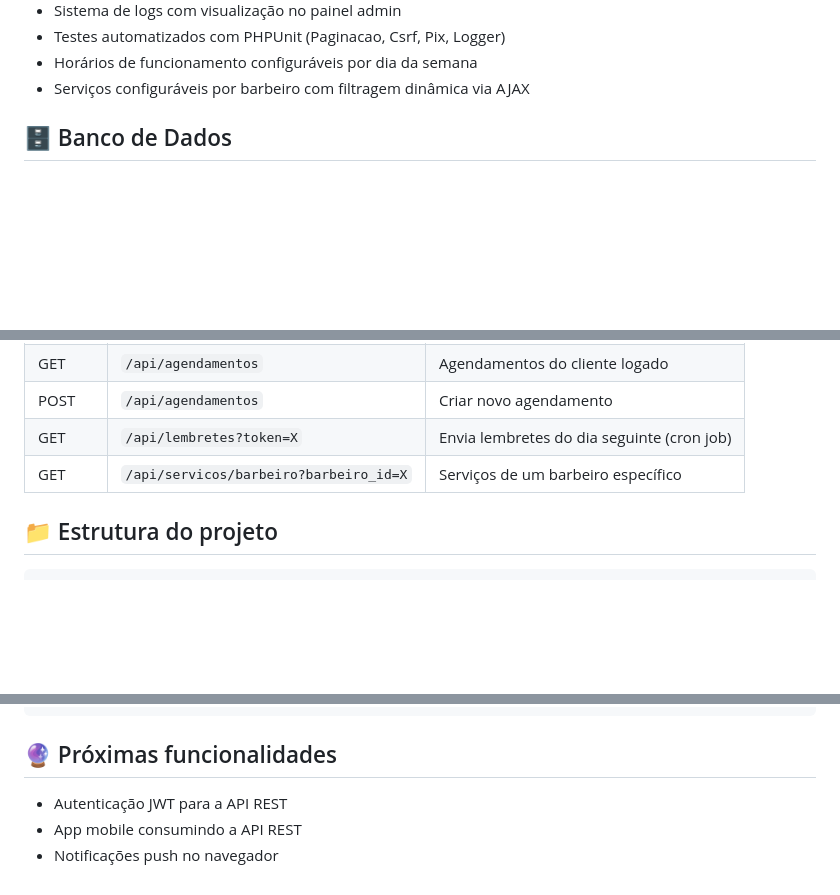
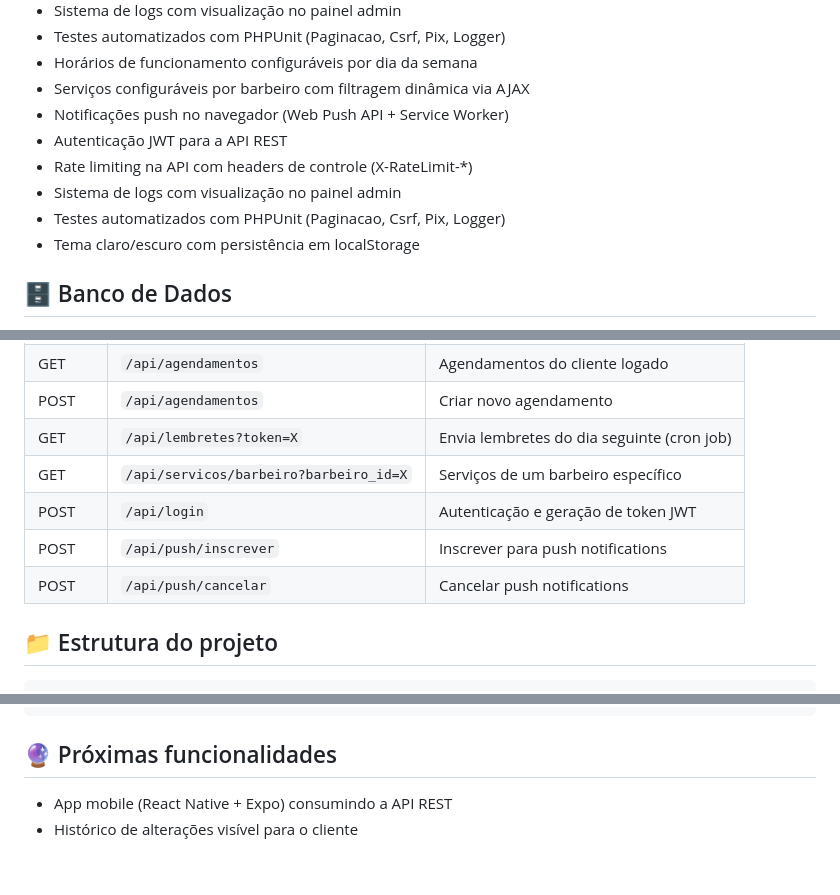
Before and after one commit to GabrielS0306/sistema_barbearia, a Markdown page: README.md, 3 parts joined by grey strips. Rendered like a GitHub page; blank space fills up the shorter version.

Commit message:
docs: atualiza README com JWT, push notifications e API

```diff
--- a/README.md
+++ b/README.md
@@ -86,6 +86,12 @@ Acesse o sistema em produção: [barb-system.rf.gd/barbearia/login](https://barb
 - Testes automatizados com PHPUnit (Paginacao, Csrf, Pix, Logger)
 - Horários de funcionamento configuráveis por dia da semana
 - Serviços configuráveis por barbeiro com filtragem dinâmica via AJAX
+- Notificações push no navegador (Web Push API + Service Worker)
+- Autenticação JWT para a API REST
+- Rate limiting na API com headers de controle (X-RateLimit-*)
+- Sistema de logs com visualização no painel admin
+- Testes automatizados com PHPUnit (Paginacao, Csrf, Pix, Logger)
+- Tema claro/escuro com persistência em localStorage
 
 ## 🗄️ Banco de Dados
 
@@ -132,6 +138,9 @@ cp config/mail.example.php config/mail.php
 | POST | `/api/agendamentos` | Criar novo agendamento |
 | GET | `/api/lembretes?token=X` | Envia lembretes do dia seguinte (cron job) |
 | GET | `/api/servicos/barbeiro?barbeiro_id=X` | Serviços de um barbeiro específico |
+| POST | `/api/login` | Autenticação e geração de token JWT |
+| POST | `/api/push/inscrever` | Inscrever para push notifications |
+| POST | `/api/push/cancelar` | Cancelar push notifications |
 
 ## 📁 Estrutura do projeto
 
@@ -156,6 +165,5 @@ barbearia/
 
 ## 🔮 Próximas funcionalidades
 
-- Autenticação JWT para a API REST
-- App mobile consumindo a API REST
-- Notificações push no navegador
+- App mobile (React Native + Expo) consumindo a API REST
+- Histórico de alterações visível para o cliente
```
